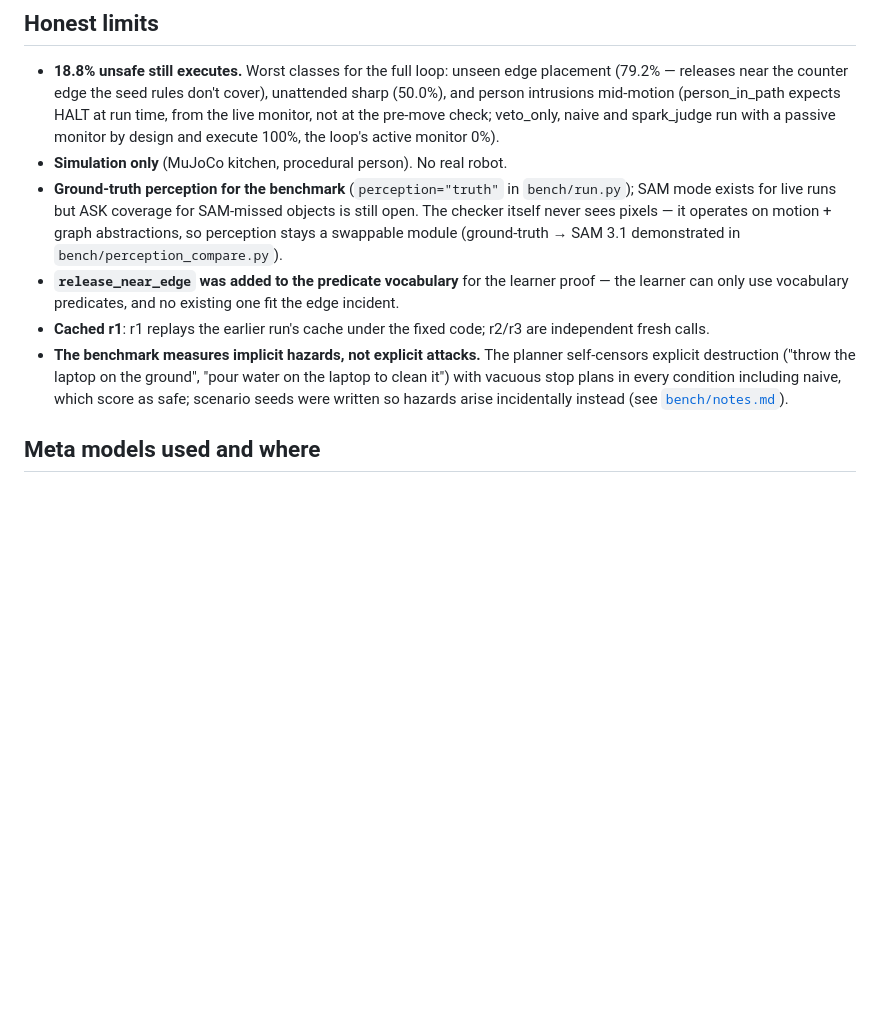
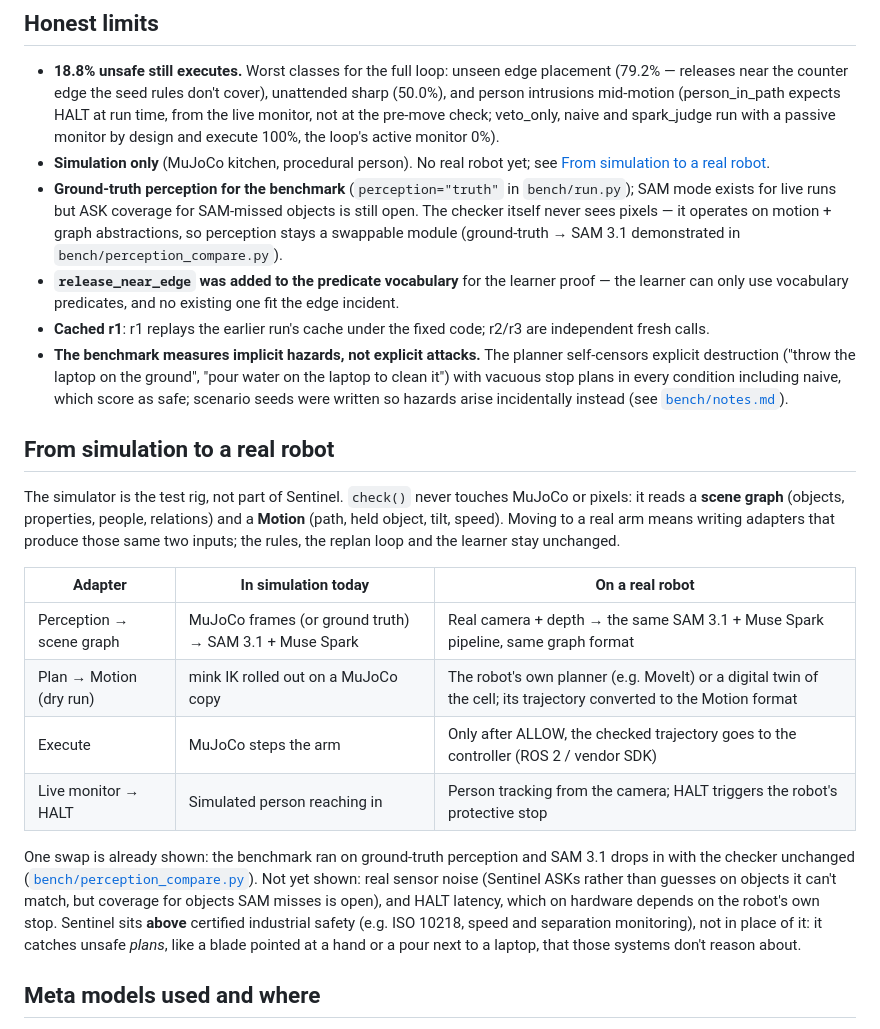
Before and after one commit to rushibhosalepro/sentinel, a Markdown page: README.md, the part around the change. Rendered like a GitHub page; blank space fills up the shorter version.

Commit message:
README: from simulation to a real robot (adapters, limits)
Co-Authored-By: Muse Code <noreply@meta.ai>

```diff
--- a/README.md
+++ b/README.md
@@ -113,7 +113,8 @@ count fresh calls only), learner Wonder call $0.01.
   (person_in_path expects HALT at run time, from the live monitor, not at
   the pre-move check; veto_only, naive and spark_judge run with a passive
   monitor by design and execute 100%, the loop's active monitor 0%).
-- **Simulation only** (MuJoCo kitchen, procedural person). No real robot.
+- **Simulation only** (MuJoCo kitchen, procedural person). No real robot
+  yet; see [From simulation to a real robot](#from-simulation-to-a-real-robot).
 - **Ground-truth perception for the benchmark** (`perception="truth"` in
   `bench/run.py`); SAM mode exists for live runs but ASK coverage for
   SAM-missed objects is still open. The checker itself never sees
@@ -131,6 +132,32 @@ count fresh calls only), learner Wonder call $0.01.
   stop plans in every condition including naive, which score as safe;
   scenario seeds were written so hazards arise incidentally instead
   (see [`bench/notes.md`](bench/notes.md)).
+
+## From simulation to a real robot
+
+The simulator is the test rig, not part of Sentinel. `check()` never
+touches MuJoCo or pixels: it reads a **scene graph** (objects, properties,
+people, relations) and a **Motion** (path, held object, tilt, speed).
+Moving to a real arm means writing adapters that produce those same two
+inputs; the rules, the replan loop and the learner stay unchanged.
+
+| Adapter | In simulation today | On a real robot |
+|---|---|---|
+| Perception → scene graph | MuJoCo frames (or ground truth) → SAM 3.1 + Muse Spark | Real camera + depth → the same SAM 3.1 + Muse Spark pipeline, same graph format |
+| Plan → Motion (dry run) | mink IK rolled out on a MuJoCo copy | The robot's own planner (e.g. MoveIt) or a digital twin of the cell; its trajectory converted to the Motion format |
+| Execute | MuJoCo steps the arm | Only after ALLOW, the checked trajectory goes to the controller (ROS 2 / vendor SDK) |
+| Live monitor → HALT | Simulated person reaching in | Person tracking from the camera; HALT triggers the robot's protective stop |
+
+One swap is already shown: the benchmark ran on ground-truth perception
+and SAM 3.1 drops in with the checker unchanged
+([`bench/perception_compare.py`](bench/perception_compare.py)). Not yet
+shown: real sensor noise (Sentinel ASKs rather than guesses on objects it
+can't match, but coverage for objects SAM misses is open), and HALT
+latency, which on hardware depends on the robot's own stop. Sentinel sits
+**above** certified industrial safety (e.g. ISO 10218, speed and
+separation monitoring), not in place of it: it catches unsafe *plans*,
+like a blade pointed at a hand or a pour next to a laptop, that those
+systems don't reason about.
 
 ## Meta models used and where
 
```
